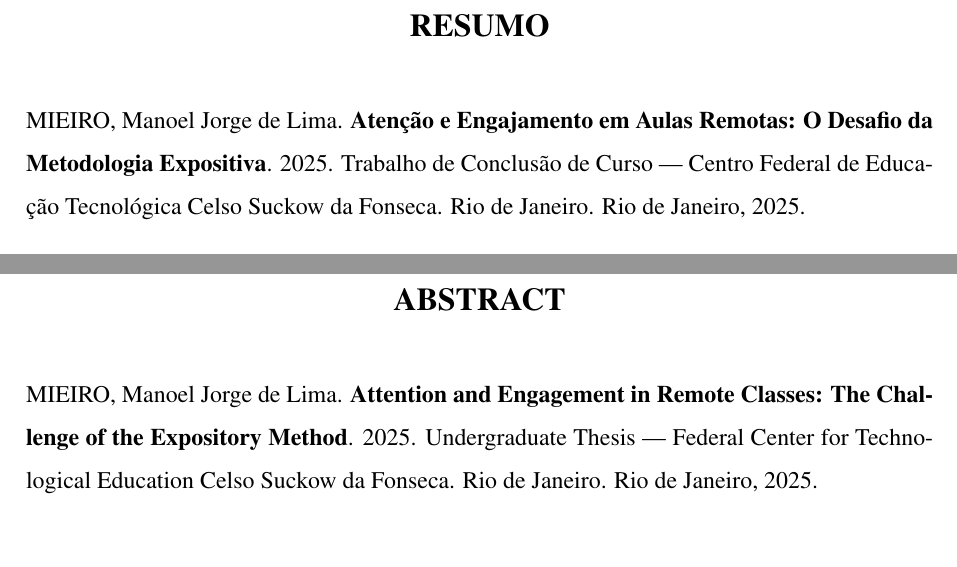
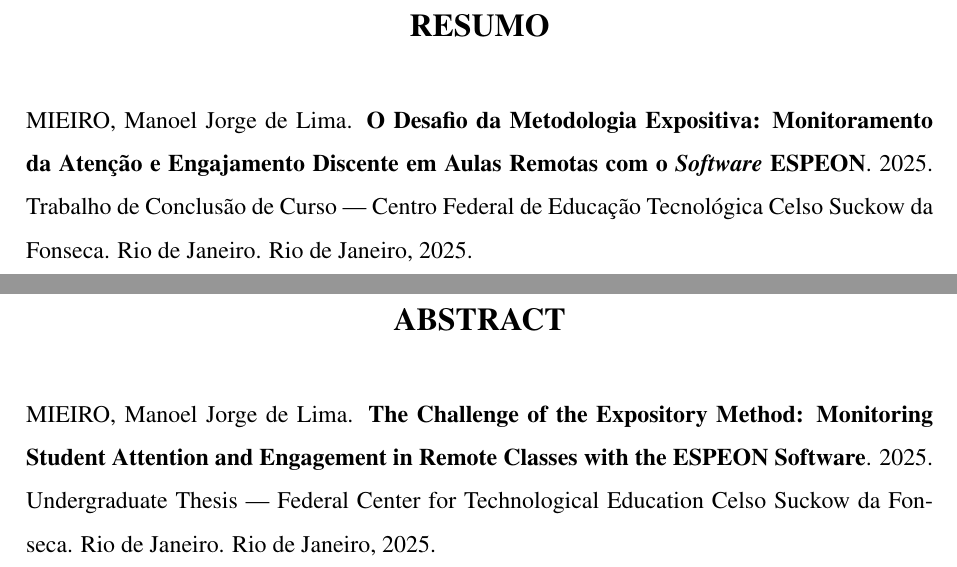
Before and after one commit to Manoel-Mieiro/tcc, a LaTeX thesis (main.tex, which reads pretext/abstract.tex, pretext/cover.tex, pretext/resumo.tex): two parts of pages 6 and 7 of 85, joined at a grey line, cut so that both start at the same text. Compiled offline with pdfLaTeX.

Commit message:
fix: correções de título. closes #112

```diff
--- a/pretext/abstract.tex
+++ b/pretext/abstract.tex
@@ -1,3 +1,3 @@
-\dresumoheader{mieiro}{Manoel Jorge de Lima}{Attention and Engagement in Remote Classes: The Challenge of the Expository Method}{2025}{Undergraduate Thesis}{Federal Center for Technological Education Celso Suckow da Fonseca}{Rio de Janeiro}{Rio de Janeiro}{2025}
+\dresumoheader{mieiro}{Manoel Jorge de Lima}{The Challenge of the Expository Method: Monitoring Student Attention and Engagement in Remote Classes with the ESPEON Software}{2025}{Undergraduate Thesis}{Federal Center for Technological Education Celso Suckow da Fonseca}{Rio de Janeiro}{Rio de Janeiro}{2025}
 
 This study analyzes the level of distraction and low engagement observed in classes exposed to expository lectures in a remote learning environment. To support the investigation, a Web browser extension called ESPEON was developed to actively monitor student behavior during classes by recording navigation data and the use of input peripherals (camera and microphone). The research was conducted with three undergraduate classes in Information Systems at the Federal Center for Technological Education Celso Suckow da Fonseca (CEFET/RJ), Maria da Graça campus. Students attended expository lectures through the Microsoft Teams platform, using the extension passively. At the end of each session, the tool generated reports with metrics indicative of student attention and interactivity. Quantitative data were analyzed using descriptive statistics and cross-referenced with qualitative questionnaire responses. The results indicate satisfactory levels of concentration throughout the classes but low engagement, particularly in multimedia activities. In the self-assessment questionnaires, students reported good concentration capacity and evaluated the applied expository methodology positively, highlighting the simultaneous use of multiple screens and mobile devices as the main sources of distraction.
--- a/pretext/cover.tex
+++ b/pretext/cover.tex
@@ -1,4 +1,3 @@
-\newcommand\dtitle{Atenção e Engajamento em Aulas Remotas:\\
-O Desafio da Metodologia Expositiva}
+\newcommand\dtitle{O Desafio da Metodologia Expositiva: Monitoramento da Atenção e Engajamento Discente em Aulas Remotas com o \textit{Software} ESPEON}
 \newcommand\dauthor{Manoel Jorge de Lima Mieiro}
 \newcommand\dadvisor{Sildenir Alves Ribeiro}
--- a/pretext/resumo.tex
+++ b/pretext/resumo.tex
@@ -1,3 +1,3 @@
-\dresumoheader{mieiro}{Manoel Jorge de Lima}{Atenção e Engajamento em Aulas Remotas: O Desafio da Metodologia Expositiva}{2025}{Trabalho de Conclusão de Curso}{Centro Federal de Educação Tecnológica Celso Suckow da Fonseca}{Rio de Janeiro}{Rio de Janeiro}{2025}
+\dresumoheader{mieiro}{Manoel Jorge de Lima}{O Desafio da Metodologia Expositiva: Monitoramento da Atenção e Engajamento Discente em Aulas Remotas com o \textit{Software} ESPEON}{2025}{Trabalho de Conclusão de Curso}{Centro Federal de Educação Tecnológica Celso Suckow da Fonseca}{Rio de Janeiro}{Rio de Janeiro}{2025}
 
 Este estudo analisa o grau de dispersão e o baixo engajamento de turmas submetidas a aulas expositivas em ambiente de ensino remoto. Para isso, foi desenvolvida uma extensão para navegadores \textit{Web}, denominada ESPEON, capaz de monitorar o comportamento dos alunos durante as aulas por meio do registro de dados de navegação e do uso de periféricos de entrada (câmera e microfone). A pesquisa foi conduzida em três turmas de Bacharelado em Sistemas de Informação do Centro Federal de Educação Tecnológica Celso Suckow da Fonseca (CEFET/RJ), campus Maria da Graça. Os discentes assistiram às aulas expositivas pela plataforma Microsoft Teams, utilizando a extensão de forma passiva. Ao término de cada aula, a ferramenta gerou relatórios com métricas indicativas de atenção e interatividade discente. Os dados quantitativos foram analisados com técnicas de estatística descritiva e cruzados com respostas qualitativas obtidas por meio de questionários. Os resultados indicam níveis satisfatórios de concentração ao longo das aulas, mas baixo engajamento, especialmente em atividades multimídia. Nos questionários, os alunos relataram boa capacidade de concentração e avaliaram positivamente a metodologia expositiva, destacando como principais fontes de distração o uso simultâneo de múltiplas telas e de dispositivos móveis.
```
Also changed, not shown: appendix/tcle_manoel_mieiro.pdf.
